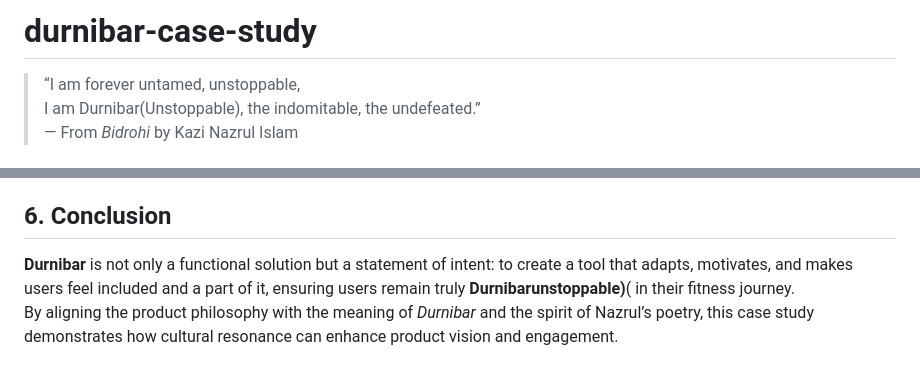
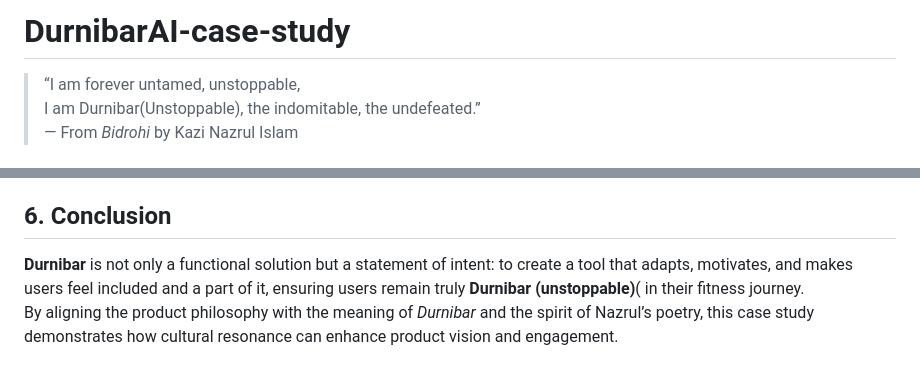
Before and after one commit to mumtahinamomo/DurnibarAI-case-study, a Markdown page: README.md, 2 parts joined by grey strips. Drawn GitHub-style.

```diff
--- a/README.md
+++ b/README.md
@@ -1,4 +1,4 @@
-# durnibar-case-study
+# DurnibarAI-case-study
 
 > “I am forever untamed, unstoppable,
 > I am Durnibar(Unstoppable), the indomitable, the undefeated.”
@@ -95,5 +95,5 @@ The goal is to implement a lightweight, interactive version of Durnibar’s core
 
 ## 6. Conclusion
 
-**Durnibar** is not only a functional solution but a statement of intent: to create a tool that adapts, motivates, and makes users feel included and a part of it, ensuring users remain truly **Durnibarunstoppable)**( in their fitness journey.
+**Durnibar** is not only a functional solution but a statement of intent: to create a tool that adapts, motivates, and makes users feel included and a part of it, ensuring users remain truly **Durnibar (unstoppable)**( in their fitness journey.
 By aligning the product philosophy with the meaning of *Durnibar* and the spirit of Nazrul’s poetry, this case study demonstrates how cultural resonance can enhance product vision and engagement.
```
